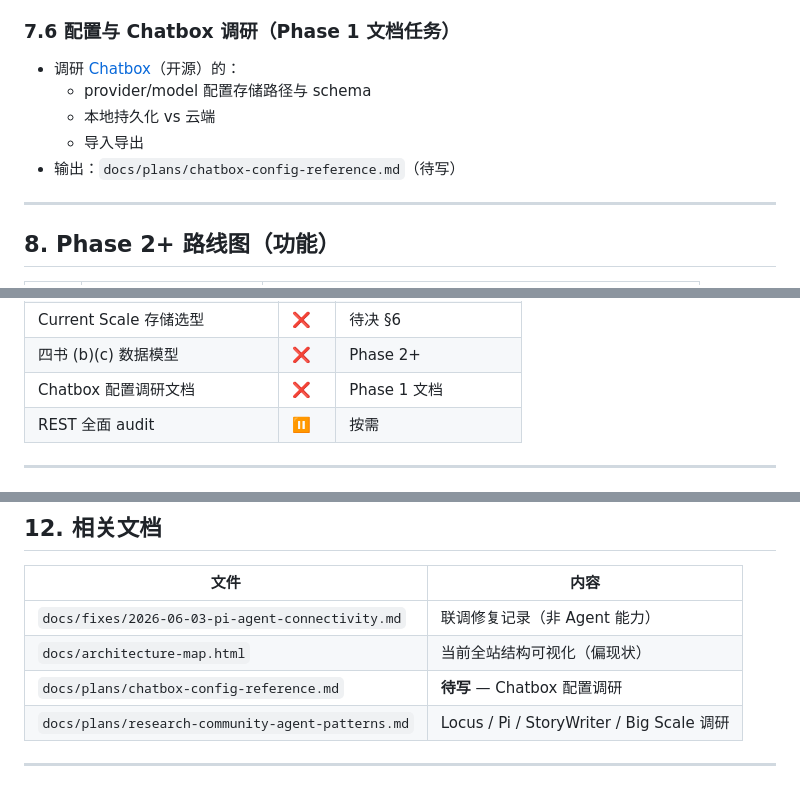
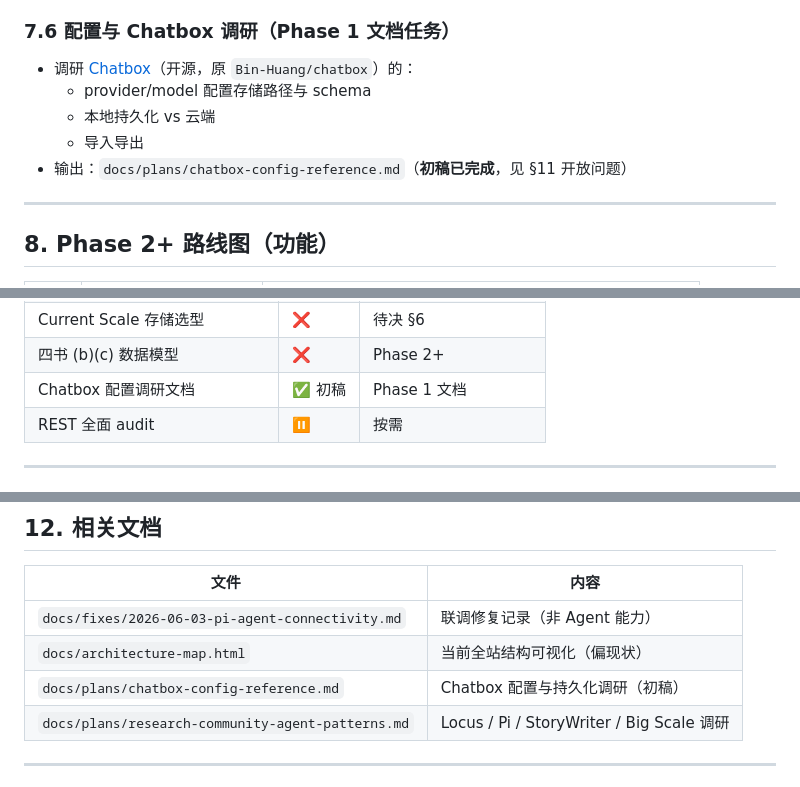
Before and after one commit to Golenspade/ai_tea-_party, a Markdown page: docs/plans/agent-platform-roadmap.md, 3 parts joined by grey strips. GitHub-like rendering.

```diff
--- a/docs/plans/agent-platform-roadmap.md
+++ b/docs/plans/agent-platform-roadmap.md
@@ -206,11 +206,11 @@
 
 ### 7.6 配置与 Chatbox 调研（Phase 1 文档任务）
 
-- 调研 [Chatbox](https://github.com/Bin-Huang/chatbox)（开源）的：
+- 调研 [Chatbox](https://github.com/chatboxai/chatbox)（开源，原 `Bin-Huang/chatbox`）的：
   - provider/model 配置存储路径与 schema
   - 本地持久化 vs 云端
   - 导入导出
-- 输出：`docs/plans/chatbox-config-reference.md`（待写）
+- 输出：`docs/plans/chatbox-config-reference.md`（**初稿已完成**，见 §11 开放问题）
 
 ---
 
@@ -258,7 +258,7 @@
 | Compact / Summary | ❌ | Phase 3 |
 | Current Scale 存储选型 | ❌ | 待决 §6 |
 | 四书 (b)(c) 数据模型 | ❌ | Phase 2+ |
-| Chatbox 配置调研文档 | ❌ | Phase 1 文档 |
+| Chatbox 配置调研文档 | ✅ 初稿 | Phase 1 文档 |
 | REST 全面 audit | ⏸ | 按需 |
 
 ---
@@ -282,7 +282,7 @@
 |------|------|
 | `docs/fixes/2026-06-03-pi-agent-connectivity.md` | 联调修复记录（非 Agent 能力） |
 | `docs/architecture-map.html` | 当前全站结构可视化（偏现状） |
-| `docs/plans/chatbox-config-reference.md` | **待写** — Chatbox 配置调研 |
+| `docs/plans/chatbox-config-reference.md` | Chatbox 配置与持久化调研（初稿） |
 | `docs/plans/research-community-agent-patterns.md` | Locus / Pi / StoryWriter / Big Scale 调研 |
 
 ---
```
Also changed, not shown: docs/plans/chatbox-config-reference.md (added, +298 -0 lines), docs/plans/research-community-agent-patterns.md (+1 -1 lines).
